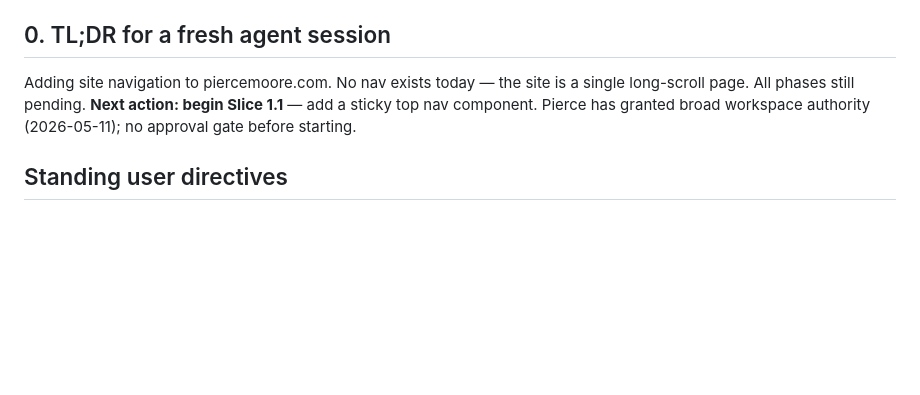
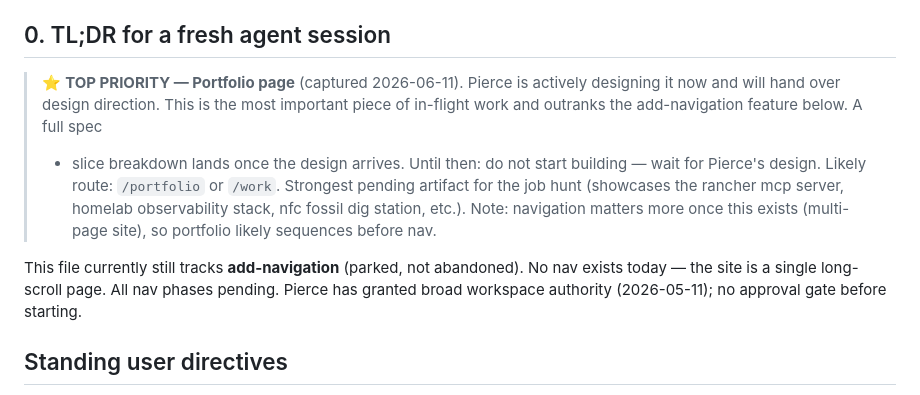
Before and after one commit to rex/homepage, a Markdown page: TASK_STATE.md, the part around the change. Rendered like a GitHub page; blank space fills up the shorter version.

Commit message:
chore(task-state): capture portfolio page as top priority
Pierce is designing the portfolio page now; it outranks the parked
add-navigation feature. Full spec + slices land once his design arrives.
Do not start building until then.

Co-Authored-By: Claude Opus 4.8 (1M context) <noreply@anthropic.com>

```diff
--- a/TASK_STATE.md
+++ b/TASK_STATE.md
@@ -9,8 +9,17 @@
 
 ## 0. TL;DR for a fresh agent session
 
-Adding site navigation to piercemoore.com. No nav exists today — the site is a single long-scroll page.
-All phases still pending. **Next action: begin Slice 1.1** — add a sticky top nav component.
+> ⭐ **TOP PRIORITY — Portfolio page** (captured 2026-06-11). Pierce is actively
+> designing it now and will hand over design direction. This is the most important
+> piece of in-flight work and outranks the add-navigation feature below. A full spec
+> + slice breakdown lands once the design arrives. Until then: do not start building —
+> wait for Pierce's design. Likely route: `/portfolio` or `/work`. Strongest pending
+> artifact for the job hunt (showcases the rancher mcp server, homelab observability
+> stack, nfc fossil dig station, etc.). Note: navigation matters more once this exists
+> (multi-page site), so portfolio likely sequences before nav.
+
+This file currently still tracks **add-navigation** (parked, not abandoned). No nav
+exists today — the site is a single long-scroll page. All nav phases pending.
 Pierce has granted broad workspace authority (2026-05-11); no approval gate before starting.
 
 ## Standing user directives
```
